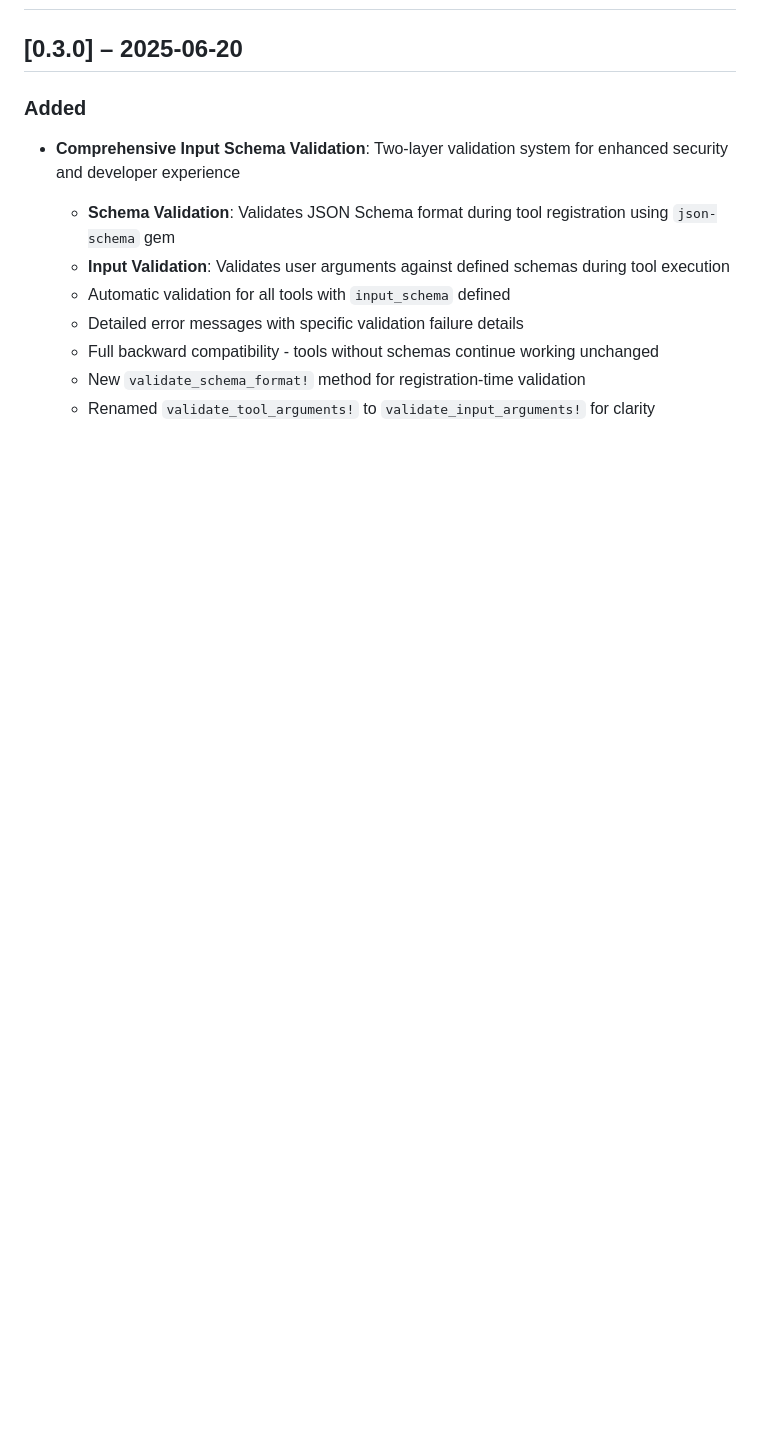
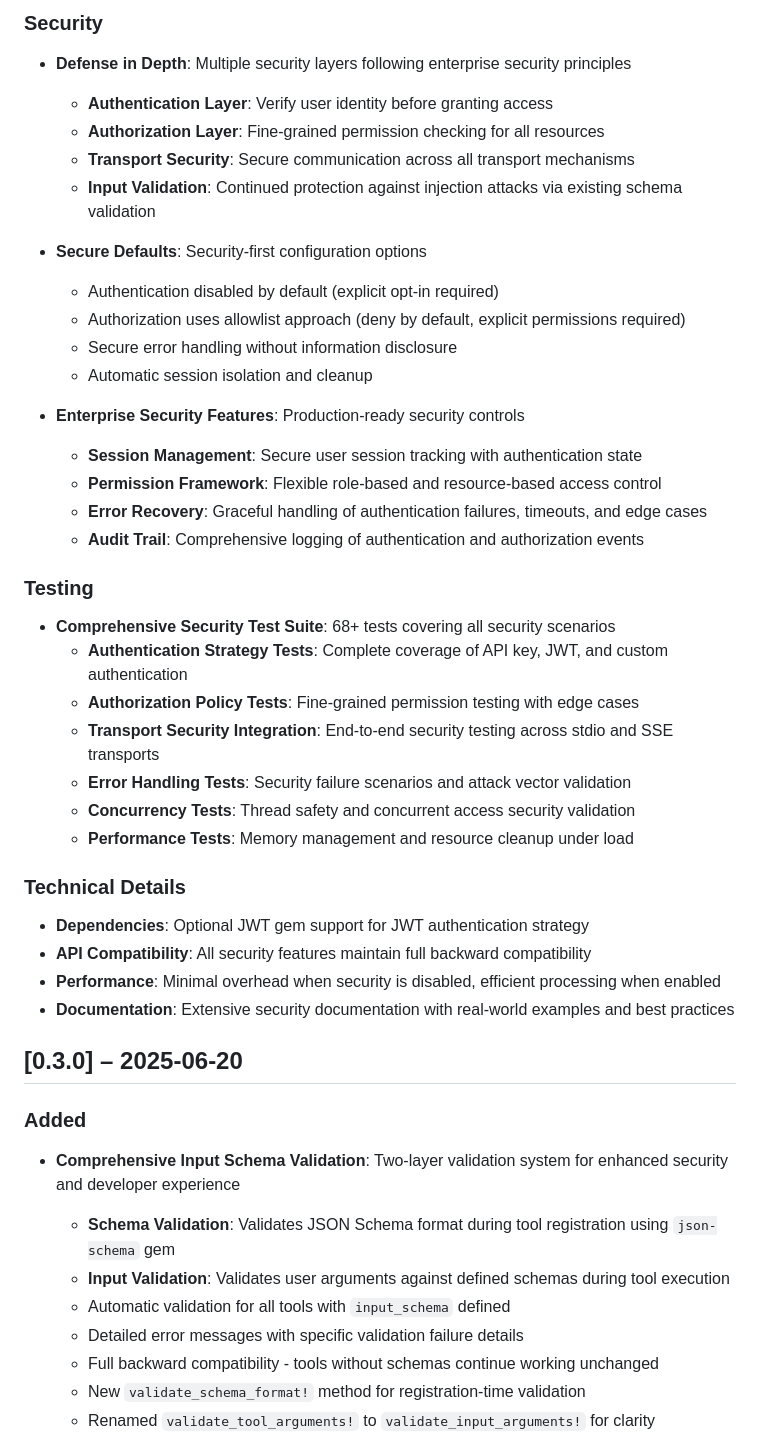
Before and after one commit to sergiobayona/vector_mcp, a Markdown page: CHANGELOG.md, the part around one of its changes. Rendered like a GitHub page; blank space fills up the shorter version.

Commit message:
changelog entry

```diff
--- a/CHANGELOG.md
+++ b/CHANGELOG.md
@@ -2,3 +54,36 @@
+### Security
+* **Defense in Depth**: Multiple security layers following enterprise security principles
+  - **Authentication Layer**: Verify user identity before granting access
+  - **Authorization Layer**: Fine-grained permission checking for all resources
+  - **Transport Security**: Secure communication across all transport mechanisms
+  - **Input Validation**: Continued protection against injection attacks via existing schema validation
+
+* **Secure Defaults**: Security-first configuration options
+  - Authentication disabled by default (explicit opt-in required)
+  - Authorization uses allowlist approach (deny by default, explicit permissions required)
+  - Secure error handling without information disclosure
+  - Automatic session isolation and cleanup
+
+* **Enterprise Security Features**: Production-ready security controls
+  - **Session Management**: Secure user session tracking with authentication state
+  - **Permission Framework**: Flexible role-based and resource-based access control
+  - **Error Recovery**: Graceful handling of authentication failures, timeouts, and edge cases
+  - **Audit Trail**: Comprehensive logging of authentication and authorization events
+
+### Testing
+* **Comprehensive Security Test Suite**: 68+ tests covering all security scenarios
+  - **Authentication Strategy Tests**: Complete coverage of API key, JWT, and custom authentication
+  - **Authorization Policy Tests**: Fine-grained permission testing with edge cases
+  - **Transport Security Integration**: End-to-end security testing across stdio and SSE transports
+  - **Error Handling Tests**: Security failure scenarios and attack vector validation
+  - **Concurrency Tests**: Thread safety and concurrent access security validation
+  - **Performance Tests**: Memory management and resource cleanup under load
+
+### Technical Details
+* **Dependencies**: Optional JWT gem support for JWT authentication strategy
+* **API Compatibility**: All security features maintain full backward compatibility
+* **Performance**: Minimal overhead when security is disabled, efficient processing when enabled
+* **Documentation**: Extensive security documentation with real-world examples and best practices
 
 ## [0.3.0] – 2025-06-20
 
```
Also changed, not shown: other parts of CHANGELOG.md (+52 -0 lines).
